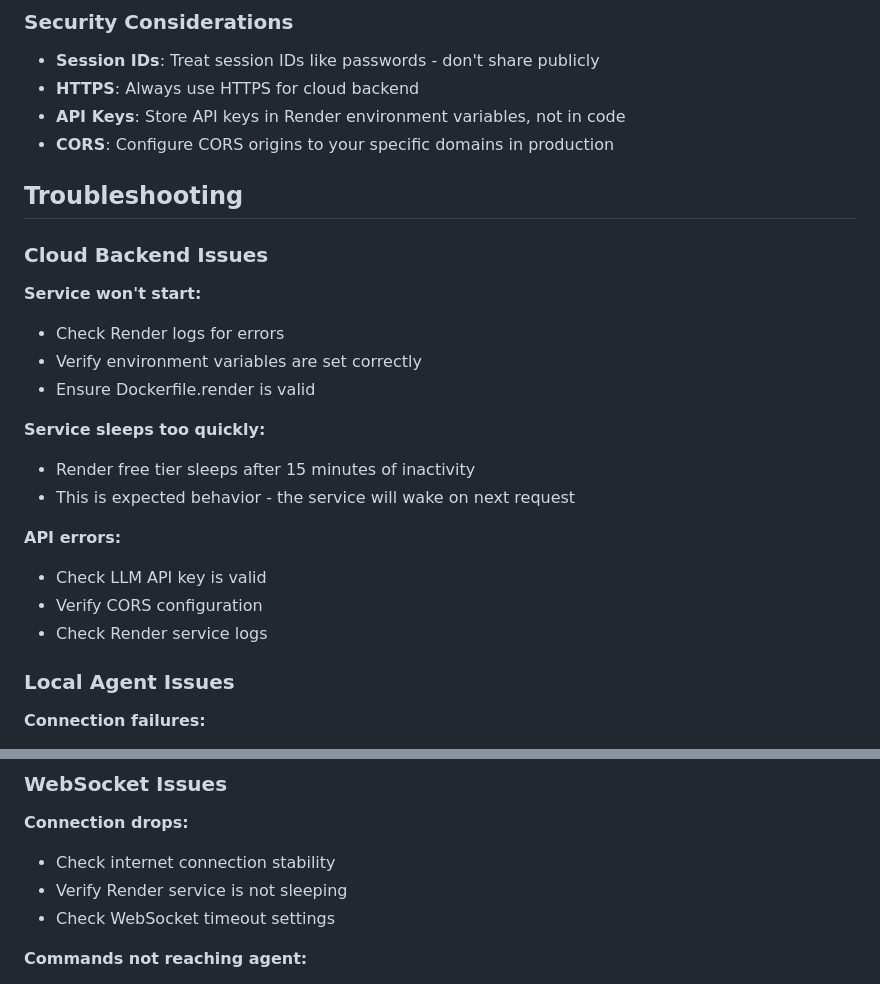
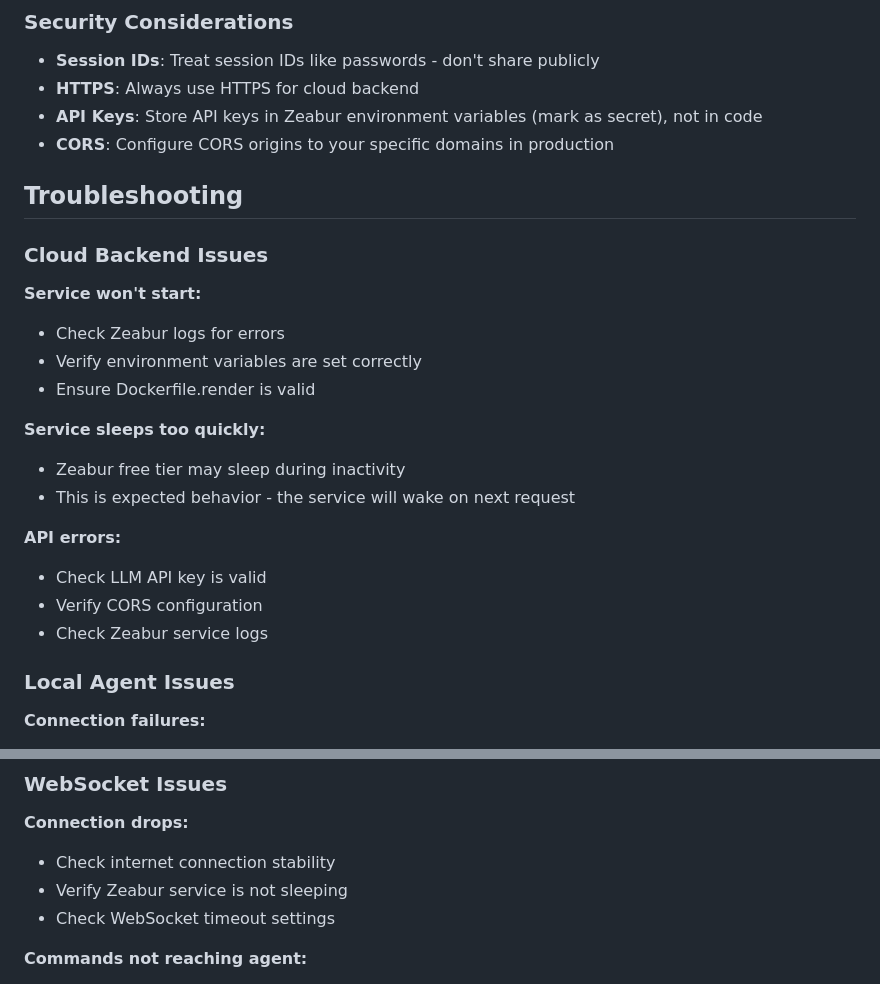
Before and after one commit to Hanan-Abbas/Operonix, a Markdown page: HYBRID_DEPLOYMENT.md, 2 parts joined by grey strips. Drawn GitHub-style.

```diff
--- a/HYBRID_DEPLOYMENT.md
+++ b/HYBRID_DEPLOYMENT.md
@@ -206,7 +206,7 @@ The system uses session IDs to ensure commands are routed to the correct local a
 
 - **Session IDs**: Treat session IDs like passwords - don't share publicly
 - **HTTPS**: Always use HTTPS for cloud backend
-- **API Keys**: Store API keys in Render environment variables, not in code
+- **API Keys**: Store API keys in Zeabur environment variables (mark as secret), not in code
 - **CORS**: Configure CORS origins to your specific domains in production
 
 ## Troubleshooting
@@ -214,18 +214,18 @@ The system uses session IDs to ensure commands are routed to the correct local a
 ### Cloud Backend Issues
 
 **Service won't start:**
-- Check Render logs for errors
+- Check Zeabur logs for errors
 - Verify environment variables are set correctly
 - Ensure Dockerfile.render is valid
 
 **Service sleeps too quickly:**
-- Render free tier sleeps after 15 minutes of inactivity
+- Zeabur free tier may sleep during inactivity
 - This is expected behavior - the service will wake on next request
 
 **API errors:**
 - Check LLM API key is valid
 - Verify CORS configuration
-- Check Render service logs
+- Check Zeabur service logs
 
 ### Local Agent Issues
 
@@ -247,7 +247,7 @@ The system uses session IDs to ensure commands are routed to the correct local a
 
 **Connection drops:**
 - Check internet connection stability
-- Verify Render service is not sleeping
+- Verify Zeabur service is not sleeping
 - Check WebSocket timeout settings
 
 **Commands not reaching agent:**
```
